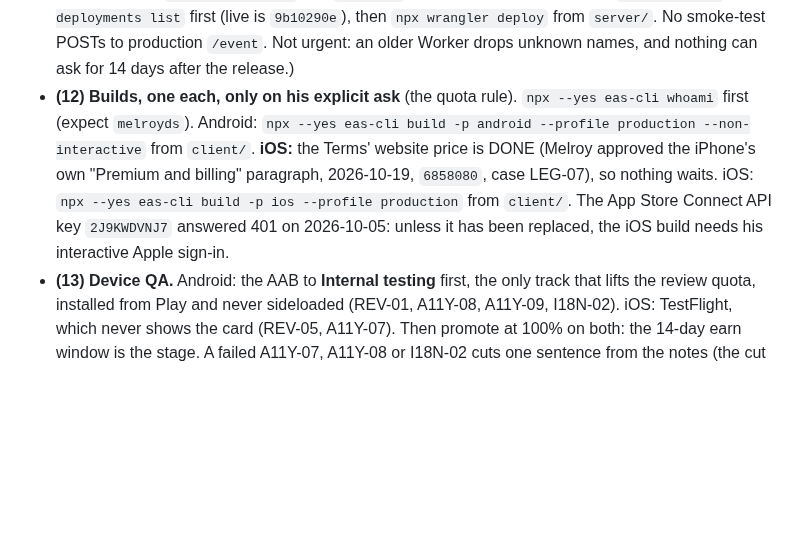
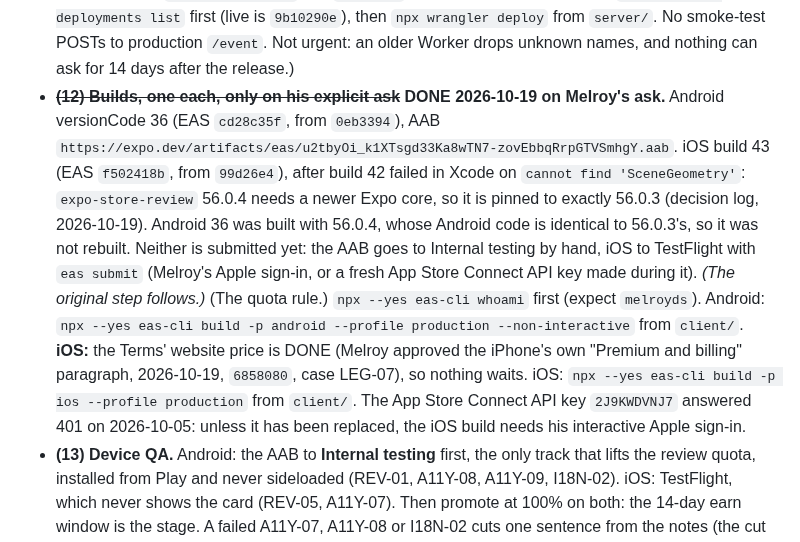
Before and after one commit to melroyds/doubledone, a Markdown page: BUILD-PLAN.md, the part around the change. Drawn GitHub-style; blank space fills up the shorter version.

Commit message:
docs(build-plan): the 1.9.0 builds are done, Android 36 and iOS 43
Co-Authored-By: Claude Opus 5.5 <noreply@anthropic.com>

```diff
--- a/BUILD-PLAN.md
+++ b/BUILD-PLAN.md
@@ -55,7 +55,7 @@ The product is complete. Grouped by theme; every commit and its reasoning is in
 `client/app.json` says 1.9.0 (build numbers stay remote, autoIncrement). The notes for both stores and the App Review notes are in [`docs/release-notes/1.9.0.md`](docs/release-notes/1.9.0.md). **Its four translations have had their native read (2026-10-19):** one reader per language, under call 7, with the fixes and the recounts recorded in the file's header. The same round took Ours' "La coche de l'un ou de l'autre vaut pour les deux." back to the French reader, who confirmed it, so `welcome.sharedLead2` in `client/src/lib/catalogs/fr.ts` now says it the same way. Order (plan steps 10 to 15):
 - ~~**(10) The web.**~~ **DONE 2026-10-19, `1ff8382`.** Gates bare first (`npm run typecheck`, `npm test`, `npm run lint`, `node scripts/check-listings.mjs --play` and `--appstore`). Merge `store-1.9` into `main` and push in his weekend window: that push IS the web deploy. If the push is not on 19 October, first change "Last updated" on all four legal copies (`client/public/privacy.html`, `terms.html`, `client/src/app/privacy.tsx`, `terms.tsx`) and the date PRV-02 and LEG-06 quote. Then merge `main` into `premium` and check `git diff --stat main premium -- server` is empty.
 - ~~**(11) The Worker, from `main`**~~ **DONE 2026-10-19: version `eee8ea16` at 100%, deployed by Melroy; rollback `npx wrangler rollback 9b10290e-2601-4d9d-85b7-2573b5f11d46` from `server/`.** Smoke test, all read-only or write-nothing: `/health` ok with the key; 401 without a token on `/api/v1/tasks`, `/entitlement`, `/mcp`, `/checkout` and `/account/close-billing`; a forged JWT refused on the API and `/entitlement`; `/rc-webhook` 401 and `/stripe-webhook` 400 unsigned; OpenAPI 1.3.0, the docs page 200, OAuth metadata S256 only; `/event` answers `ok` to an off-list name (which writes nothing by design) and 400 to a bad body; `wrangler versions view` shows the same bindings, secrets, handlers (fetch, email, scheduled) and flags as `9b10290e`. The real proof, a `review.asked.*` row in `app_event_counts`, can only come from a 1.9.0 phone 14 days after it updates (TEL-03). (The two review names, `review.asked.ios` and `.android`. Note the rollback target with `npx wrangler deployments list` first (live is `9b10290e`), then `npx wrangler deploy` from `server/`. No smoke-test POSTs to production `/event`. Not urgent: an older Worker drops unknown names, and nothing can ask for 14 days after the release.)
-- **(12) Builds, one each, only on his explicit ask** (the quota rule). `npx --yes eas-cli whoami` first (expect `melroyds`). Android: `npx --yes eas-cli build -p android --profile production --non-interactive` from `client/`. **iOS:** the Terms' website price is DONE (Melroy approved the iPhone's own "Premium and billing" paragraph, 2026-10-19, `6858080`, case LEG-07), so nothing waits. iOS: `npx --yes eas-cli build -p ios --profile production` from `client/`. The App Store Connect API key `2J9KWDVNJ7` answered 401 on 2026-10-05: unless it has been replaced, the iOS build needs his interactive Apple sign-in.
+- ~~**(12) Builds, one each, only on his explicit ask**~~ **DONE 2026-10-19 on Melroy's ask.** Android versionCode 36 (EAS `cd28c35f`, from `0eb3394`), AAB `https://expo.dev/artifacts/eas/u2tbyOi_k1XTsgd33Ka8wTN7-zovEbbqRrpGTVSmhgY.aab`. iOS build 43 (EAS `f502418b`, from `99d26e4`), after build 42 failed in Xcode on `cannot find 'SceneGeometry'`: `expo-store-review` 56.0.4 needs a newer Expo core, so it is pinned to exactly 56.0.3 (decision log, 2026-10-19). Android 36 was built with 56.0.4, whose Android code is identical to 56.0.3's, so it was not rebuilt. Neither is submitted yet: the AAB goes to Internal testing by hand, iOS to TestFlight with `eas submit` (Melroy's Apple sign-in, or a fresh App Store Connect API key made during it). *(The original step follows.)* (The quota rule.) `npx --yes eas-cli whoami` first (expect `melroyds`). Android: `npx --yes eas-cli build -p android --profile production --non-interactive` from `client/`. **iOS:** the Terms' website price is DONE (Melroy approved the iPhone's own "Premium and billing" paragraph, 2026-10-19, `6858080`, case LEG-07), so nothing waits. iOS: `npx --yes eas-cli build -p ios --profile production` from `client/`. The App Store Connect API key `2J9KWDVNJ7` answered 401 on 2026-10-05: unless it has been replaced, the iOS build needs his interactive Apple sign-in.
 - **(13) Device QA.** Android: the AAB to **Internal testing** first, the only track that lifts the review quota, installed from Play and never sideloaded (REV-01, A11Y-08, A11Y-09, I18N-02). iOS: TestFlight, which never shows the card (REV-05, A11Y-07). Then promote at 100% on both: the 14-day earn window is the stage. A failed A11Y-07, A11Y-08 or I18N-02 cuts one sentence from the notes (the cut table in `1.9.0.md`), and the fix rides the next build.
 - **(14) Consoles,** each paste printed from its gated file and diffed against what was sent. DEP-04 and DEP-05 are the checks.
   - **ASC, on the 1.9.0 version, in this order:** read Primary Language and the live keyword field (they pick the en-GB or en-AU second set). The name and subtitle. Description, keywords and promotional text. The localisations (German, French, Italian, Spanish (Mexico), Spanish (Spain) and the second English), each with its own name, subtitle, keywords, description, promotional text, **What's New** and Privacy Policy URL, because nothing inherits What's New. Delete the ten old shots, then upload 01 to 06 in every size slot. Confirm App Privacy already declares product interaction. The App Review notes from `1.9.0.md`, after the cut table (a failed A11Y-07 changes them too).
```
